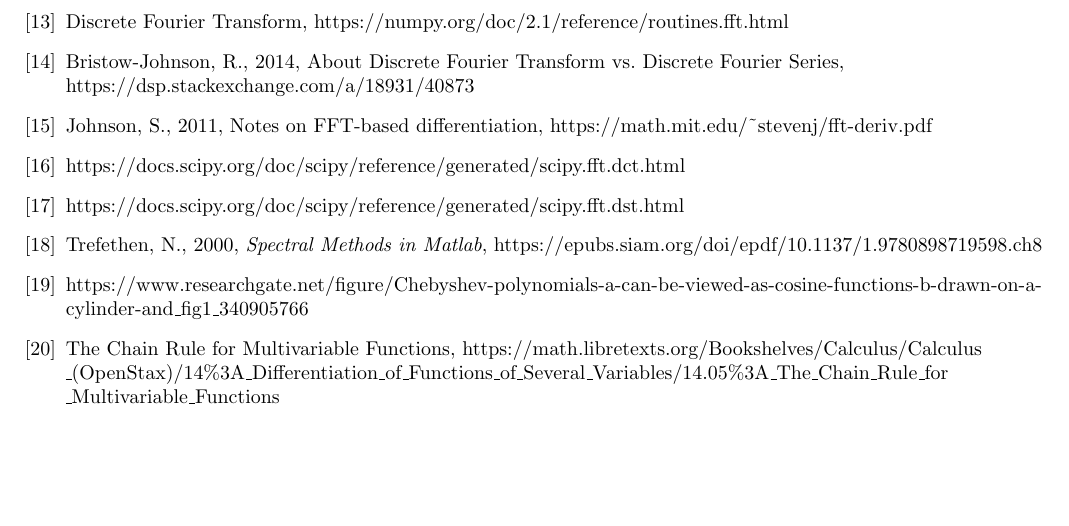
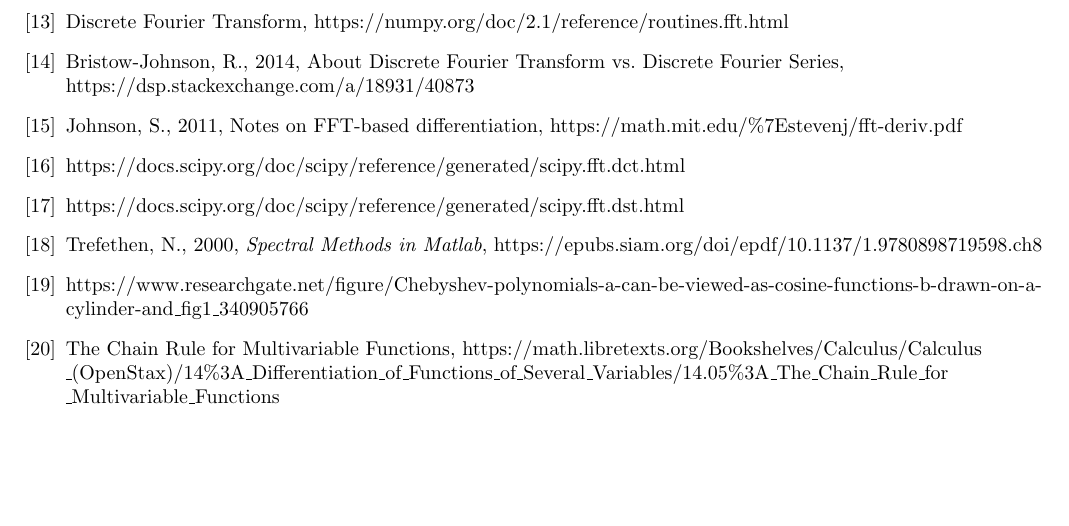
Before and after one commit to pavelkomarov/spectral-derivatives, a LaTeX document (doc/math.tex): part of page 20 of 20, cut so that both start at the same text. Compiled offline with pdfLaTeX.

Commit message:
no more tilde

```diff
--- a/doc/math.tex
+++ b/doc/math.tex
@@ -893,7 +893,7 @@ So although \texttt{numpy} does provide the \texttt{fftn} function for transform
 \bibitem{bristow}
 	Bristow-Johnson, R., 2014, About Discrete Fourier Transform vs. Discrete Fourier Series, https://dsp.stackexchange.com/a/18931/40873
 \bibitem{johnson}
-	Johnson, S., 2011, Notes on FFT-based differentiation, https://math.mit.edu/\~{}stevenj/fft-deriv.pdf
+	Johnson, S., 2011, Notes on FFT-based differentiation, https://math.mit.edu/\%7Estevenj/fft-deriv.pdf
 \bibitem{dct}
 	https://docs.scipy.org/doc/scipy/reference/generated/scipy.fft.dct.html
 \bibitem{dst}
```
